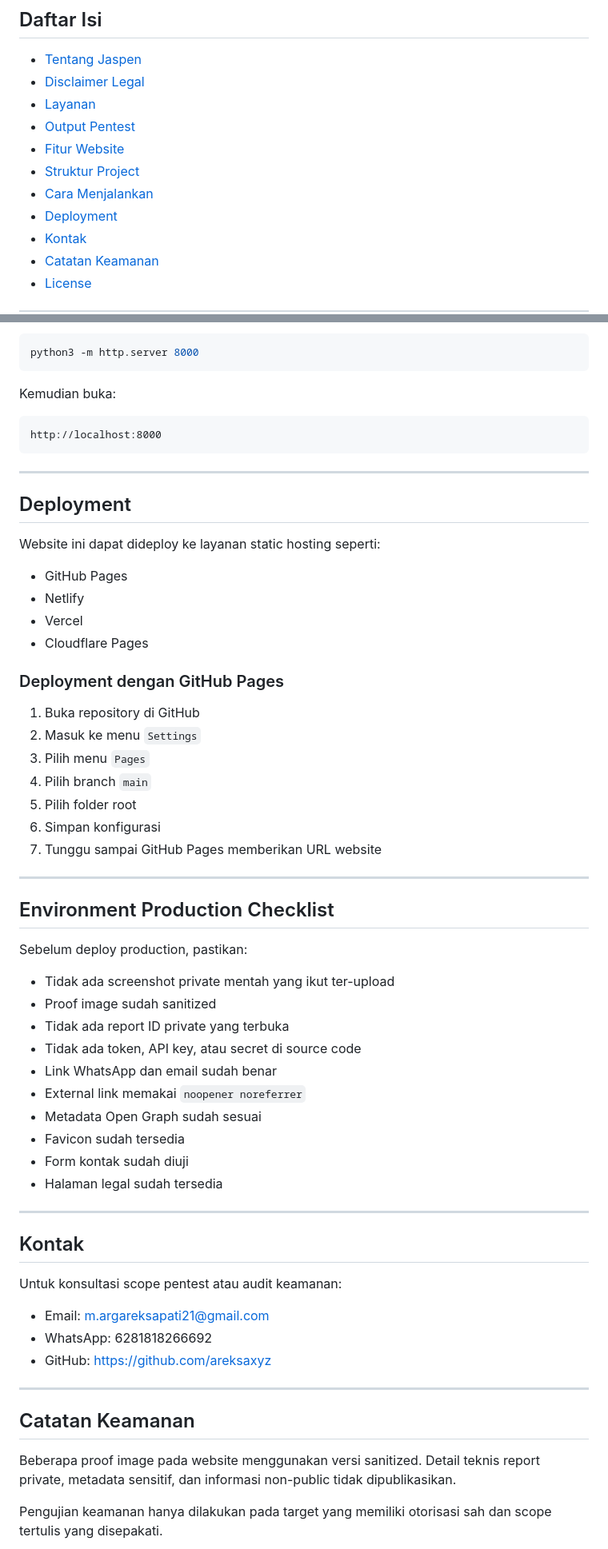
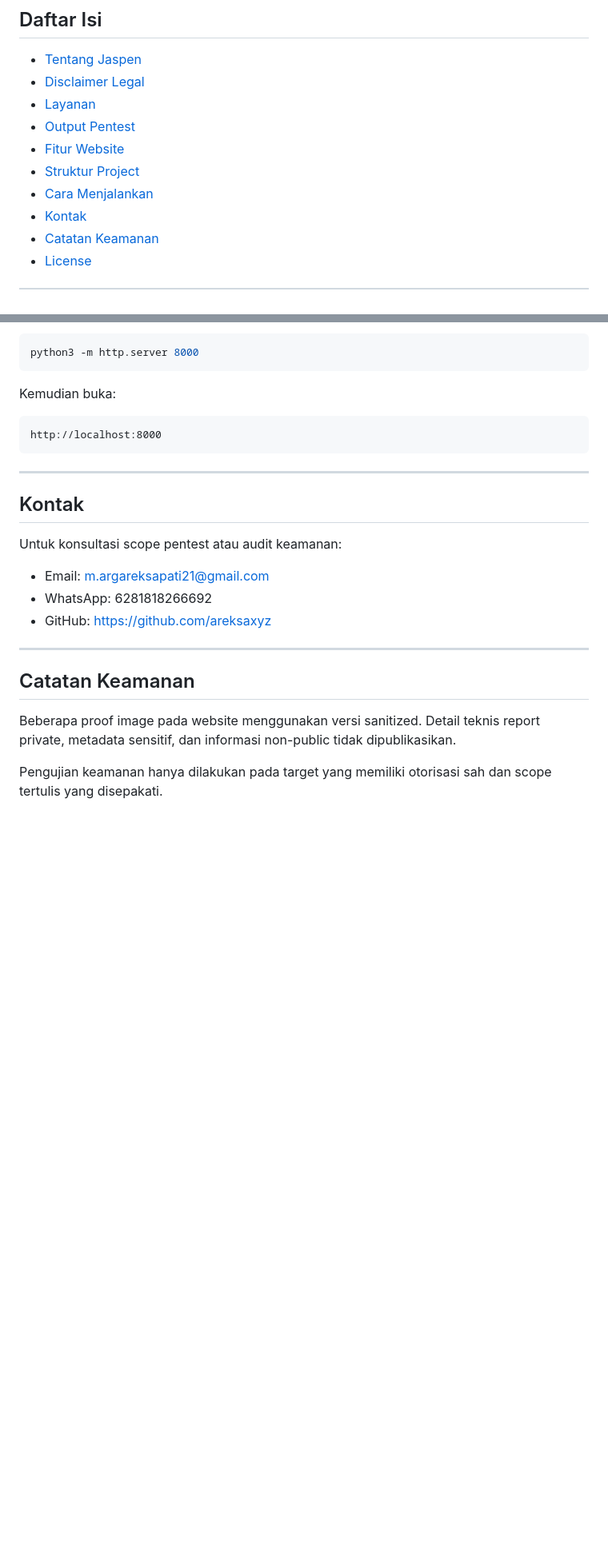
Before and after one commit to argareksapati/JASPEN, a Markdown page: README.md, 2 parts joined by grey strips. Shown at 80% size. Drawn GitHub-style; blank space fills up the shorter version.

Commit message:
Update README layout

```diff
--- a/README.md
+++ b/README.md
@@ -24,7 +26,6 @@ Website ini berfungsi sebagai landing page resmi Jaspen untuk memperkenalkan lay
 * [Fitur Website](#fitur-website)
 * [Struktur Project](#struktur-project)
 * [Cara Menjalankan](#cara-menjalankan)
-* [Deployment](#deployment)
 * [Kontak](#kontak)
 * [Catatan Keamanan](#catatan-keamanan)
 * [License](#license)
@@ -224,44 +225,6 @@ http://localhost:8000
 
 ---
 
-## Deployment
-
-Website ini dapat dideploy ke layanan static hosting seperti:
-
-* GitHub Pages
-* Netlify
-* Vercel
-* Cloudflare Pages
-
-### Deployment dengan GitHub Pages
-
-1. Buka repository di GitHub
-2. Masuk ke menu `Settings`
-3. Pilih menu `Pages`
-4. Pilih branch `main`
-5. Pilih folder root
-6. Simpan konfigurasi
-7. Tunggu sampai GitHub Pages memberikan URL website
-
----
-
-## Environment Production Checklist
-
-Sebelum deploy production, pastikan:
-
-* Tidak ada screenshot private mentah yang ikut ter-upload
-* Proof image sudah sanitized
-* Tidak ada report ID private yang terbuka
-* Tidak ada token, API key, atau secret di source code
-* Link WhatsApp dan email sudah benar
-* External link memakai `noopener noreferrer`
-* Metadata Open Graph sudah sesuai
-* Favicon sudah tersedia
-* Form kontak sudah diuji
-* Halaman legal sudah tersedia
-
----
-
 ## Kontak
 
 Untuk konsultasi scope pentest atau audit keamanan:
```
Also changed, not shown: other parts of README.md (+3 -1 lines).
